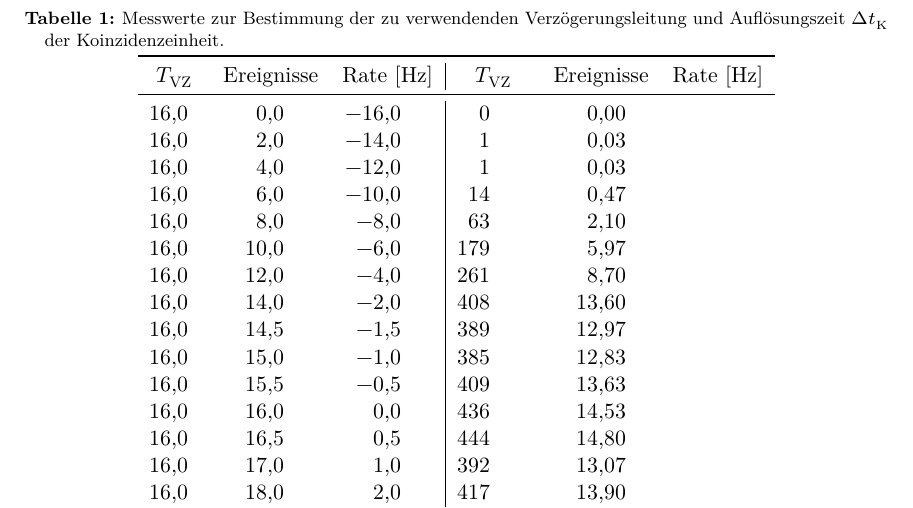
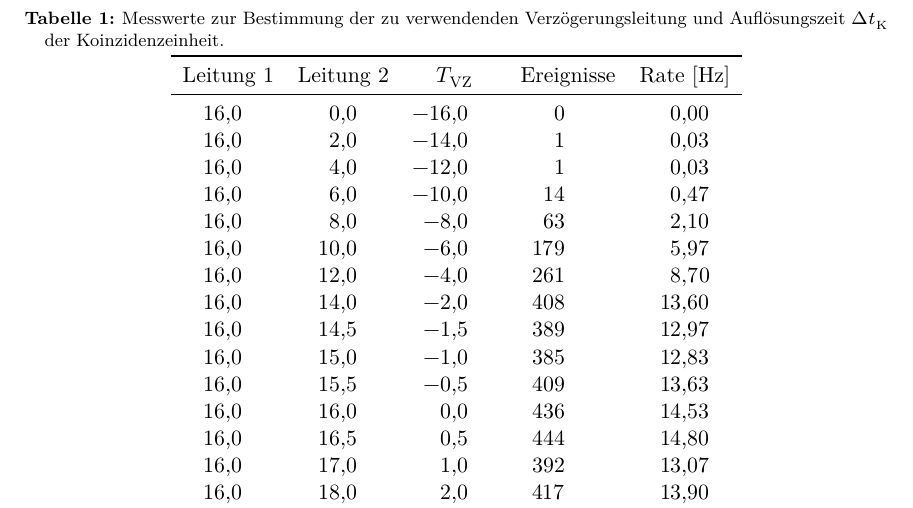
Before and after one commit to bixel/FP14, a LaTeX document (V01_Myonen/00_main.tex, which reads V01_Myonen/02_measurement.tex): part of page 6 of 7, cut so that both start at the same text. Compiled offline with XeLaTeX; an older LaTeX class or package is replaced by its successor.

Commit message:
complete table

```diff
--- a/V01_Myonen/02_measurement.tex
+++ b/V01_Myonen/02_measurement.tex
@@ -51,9 +51,9 @@ Die Messwerte sind in Tabelle \ref{tab:resolution} aufgeführt, Abbildung
         und Auflösungszeit $\Delta t_\text{K}$ der Koinzidenzeinheit.
     }
     \label{tab:resolution}
-    \begin{tabular}{SSS|SSS}
+    \begin{tabular}{SSSSS}
         \toprule
-        {$T_\text{VZ}$} & {Ereignisse} & {Rate [\si{\hertz}]} & {$T_\text{VZ}$} & {Ereignisse} & {Rate [\si{\hertz}]} \\
+        {Leitung 1} & {Leitung 2} & {$T_\text{VZ}$} & {Ereignisse} & {Rate [\si{\hertz}]} \\
         \midrule
         16.0 & 0.0  &  -16.0 &     0 &    0.00 \\
         16.0 & 2.0  &  -14.0 &     1 &    0.03 \\
```
